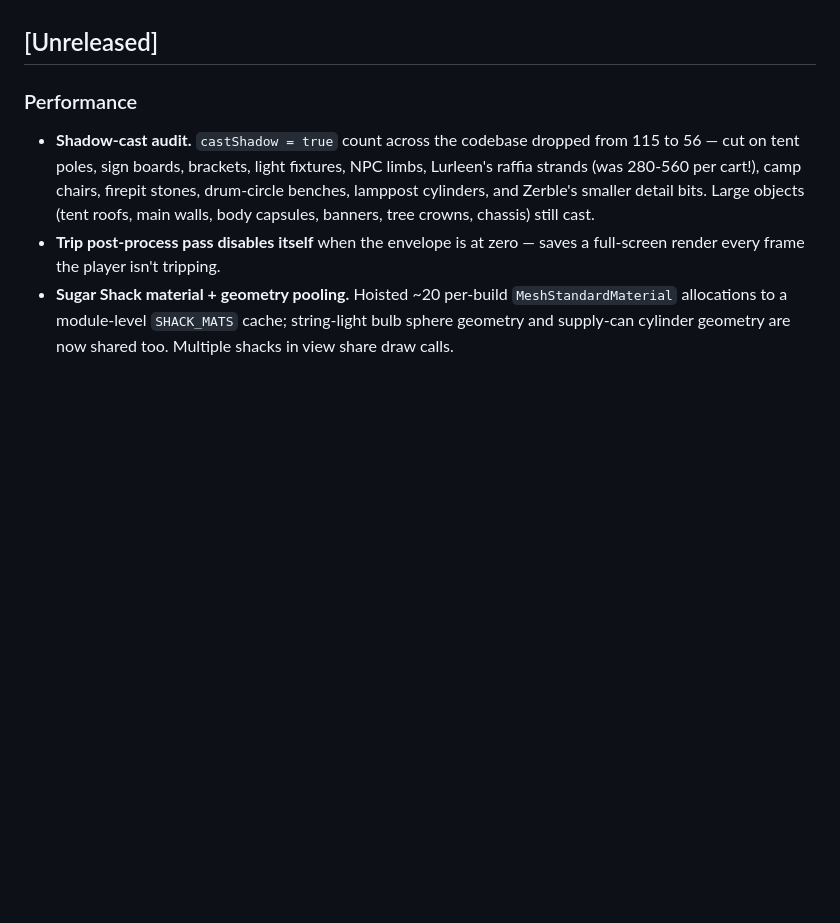
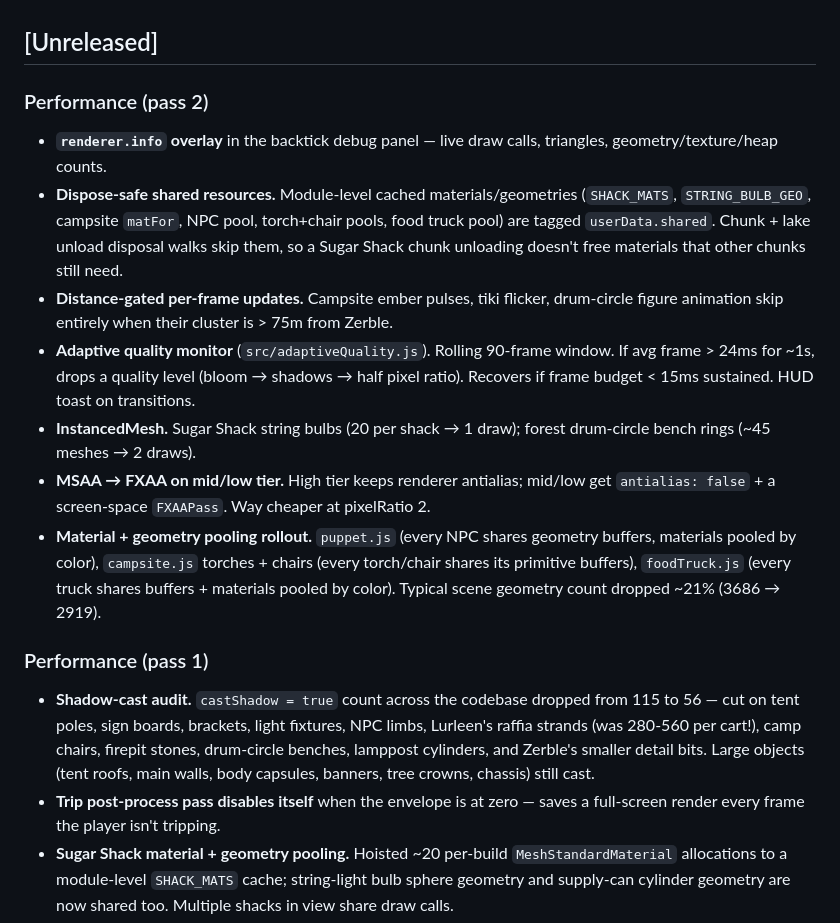
Before and after one commit to GaryReckard/zerble-at-leaf-claude, a Markdown page: CHANGELOG.md, the part around the change. GitHub-like rendering; blank space fills up the shorter version.

Commit message:
Perf pass 2: changelog + plan doc updates

```diff
--- a/CHANGELOG.md
+++ b/CHANGELOG.md
@@ -4,7 +4,16 @@ All notable changes to Zerble at the Festival. Newest at top. Following [Keep a
 
 ## [Unreleased]
 
-### Performance
+### Performance (pass 2)
+- **`renderer.info` overlay** in the backtick debug panel — live draw calls, triangles, geometry/texture/heap counts.
+- **Dispose-safe shared resources.** Module-level cached materials/geometries (`SHACK_MATS`, `STRING_BULB_GEO`, campsite `matFor`, NPC pool, torch+chair pools, food truck pool) are tagged `userData.shared`. Chunk + lake unload disposal walks skip them, so a Sugar Shack chunk unloading doesn't free materials that other chunks still need.
+- **Distance-gated per-frame updates.** Campsite ember pulses, tiki flicker, drum-circle figure animation skip entirely when their cluster is > 75m from Zerble.
+- **Adaptive quality monitor** (`src/adaptiveQuality.js`). Rolling 90-frame window. If avg frame > 24ms for ~1s, drops a quality level (bloom → shadows → half pixel ratio). Recovers if frame budget < 15ms sustained. HUD toast on transitions.
+- **InstancedMesh.** Sugar Shack string bulbs (20 per shack → 1 draw); forest drum-circle bench rings (~45 meshes → 2 draws).
+- **MSAA → FXAA on mid/low tier.** High tier keeps renderer antialias; mid/low get `antialias: false` + a screen-space `FXAAPass`. Way cheaper at pixelRatio 2.
+- **Material + geometry pooling rollout.** `puppet.js` (every NPC shares geometry buffers, materials pooled by color), `campsite.js` torches + chairs (every torch/chair shares its primitive buffers), `foodTruck.js` (every truck shares buffers + materials pooled by color). Typical scene geometry count dropped ~21% (3686 → 2919).
+
+### Performance (pass 1)
 - **Shadow-cast audit.** `castShadow = true` count across the codebase dropped from 115 to 56 — cut on tent poles, sign boards, brackets, light fixtures, NPC limbs, Lurleen's raffia strands (was 280-560 per cart!), camp chairs, firepit stones, drum-circle benches, lamppost cylinders, and Zerble's smaller detail bits. Large objects (tent roofs, main walls, body capsules, banners, tree crowns, chassis) still cast.
 - **Trip post-process pass disables itself** when the envelope is at zero — saves a full-screen render every frame the player isn't tripping.
 - **Sugar Shack material + geometry pooling.** Hoisted ~20 per-build `MeshStandardMaterial` allocations to a module-level `SHACK_MATS` cache; string-light bulb sphere geometry and supply-can cylinder geometry are now shared too. Multiple shacks in view share draw calls.
```
Also changed, not shown: .claude/perf-pass-2-plan.md (added, +114 -0 lines).
